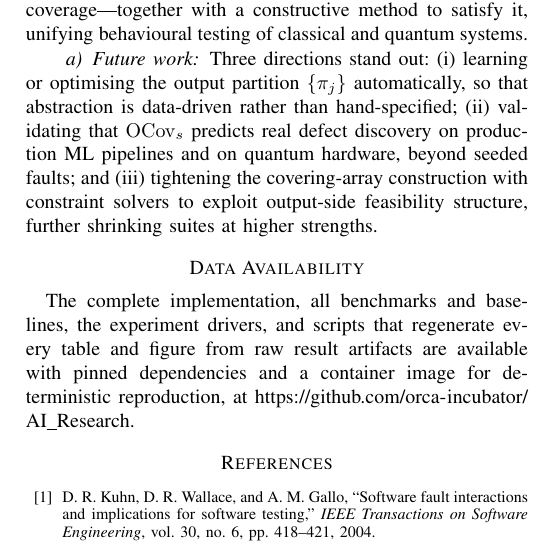
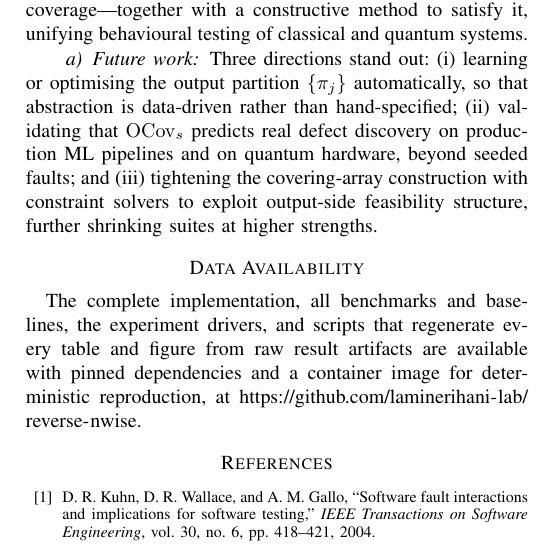
Before and after one commit to laminerihani-lab/reverse-nwise, a LaTeX paper (paper/main.tex, which reads paper/sections/conclusion.tex): part of one column of page 6 of 6, cut so that both start at the same text. Compiled offline with pdfLaTeX.

Commit message:
Point data-availability URL at the public repo
Update the paper's data-availability statement to the public artifact
repository https://github.com/laminerihani-lab/reverse-nwise (replacing the
orca-incubator placeholder). Rebuilds both the ICST and AST PDFs.

```diff
--- a/paper/sections/conclusion.tex
+++ b/paper/sections/conclusion.tex
@@ -35,5 +35,5 @@ reproduction,
 \ifanon
 at an anonymised artifact repository provided to reviewers.
 \else
-at \url{https://github.com/orca-incubator/AI_Research}.
+at \url{https://github.com/laminerihani-lab/reverse-nwise}.
 \fi
```
Also changed, not shown: paper-ast/main.pdf, paper/main.pdf.
